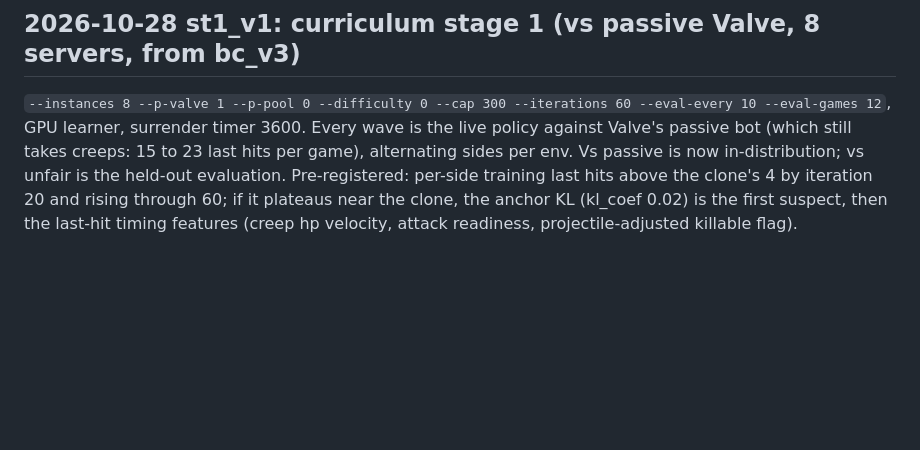
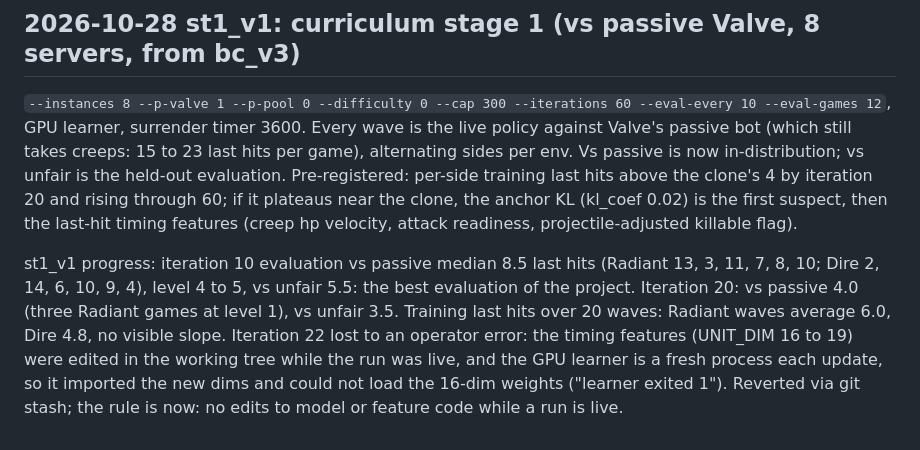
Before and after one commit to wience/dotasim, a Markdown page: docs/experiments.md, the part around the change. GitHub-like rendering; blank space fills up the shorter version.

Commit message:
docs: st1_v1 iterations 10 to 22

```diff
--- a/docs/experiments.md
+++ b/docs/experiments.md
@@ -423,3 +423,11 @@ creeps: 15 to 23 last hits per game), alternating sides per env. Vs passive is n
 held-out evaluation. Pre-registered: per-side training last hits above the clone's 4 by iteration 20 and rising
 through 60; if it plateaus near the clone, the anchor KL (kl_coef 0.02) is the first suspect, then the last-hit
 timing features (creep hp velocity, attack readiness, projectile-adjusted killable flag).
+
+st1_v1 progress: iteration 10 evaluation vs passive median 8.5 last hits (Radiant 13, 3, 11, 7, 8, 10; Dire 2, 14,
+6, 10, 9, 4), level 4 to 5, vs unfair 5.5: the best evaluation of the project. Iteration 20: vs passive 4.0 (three
+Radiant games at level 1), vs unfair 3.5. Training last hits over 20 waves: Radiant waves average 6.0, Dire 4.8, no
+visible slope. Iteration 22 lost to an operator error: the timing features (UNIT_DIM 16 to 19) were edited in the
+working tree while the run was live, and the GPU learner is a fresh process each update, so it imported the new
+dims and could not load the 16-dim weights ("learner exited 1"). Reverted via git stash; the rule is now: no edits
+to model or feature code while a run is live.
```
